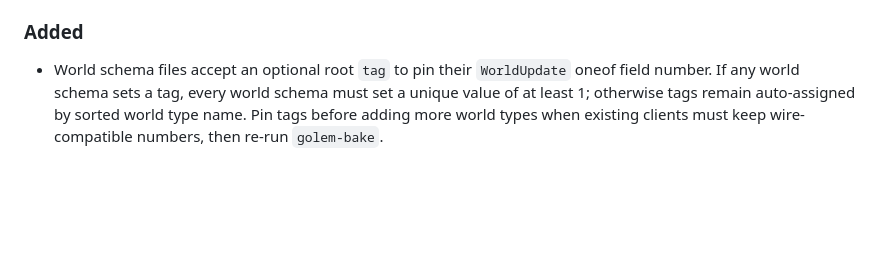
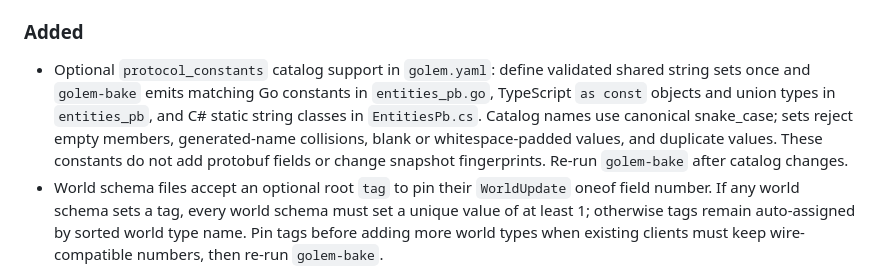
Before and after one commit to demiurgos-hub/golem-engine, a Markdown page: CHANGELOG.md, the part around the change. Drawn GitHub-style; blank space fills up the shorter version.

Commit message:
changelog updated

```diff
--- a/CHANGELOG.md
+++ b/CHANGELOG.md
@@ -20,6 +20,7 @@ This project follows the changelog categories from Keep a Changelog: Added, Chan
 
 ### Added
 
+- Optional `protocol_constants` catalog support in `golem.yaml`: define validated shared string sets once and `golem-bake` emits matching Go constants in `entities_pb.go`, TypeScript `as const` objects and union types in `entities_pb`, and C# static string classes in `EntitiesPb.cs`. Catalog names use canonical snake_case; sets reject empty members, generated-name collisions, blank or whitespace-padded values, and duplicate values. These constants do not add protobuf fields or change snapshot fingerprints. Re-run `golem-bake` after catalog changes.
 - World schema files accept an optional root `tag` to pin their `WorldUpdate` oneof field number. If any world schema sets a tag, every world schema must set a unique value of at least 1; otherwise tags remain auto-assigned by sorted world type name. Pin tags before adding more world types when existing clients must keep wire-compatible numbers, then re-run `golem-bake`.
 - `Session.CloseWithReason(reason)` for short transport close reasons (WebSocket close reason / WebTransport error message).
 - Generated `EntityManager.clear()` / `Clear()` removes all known entities, fires remove listeners, and resets revision tracking. Re-run `golem-bake`.
```
